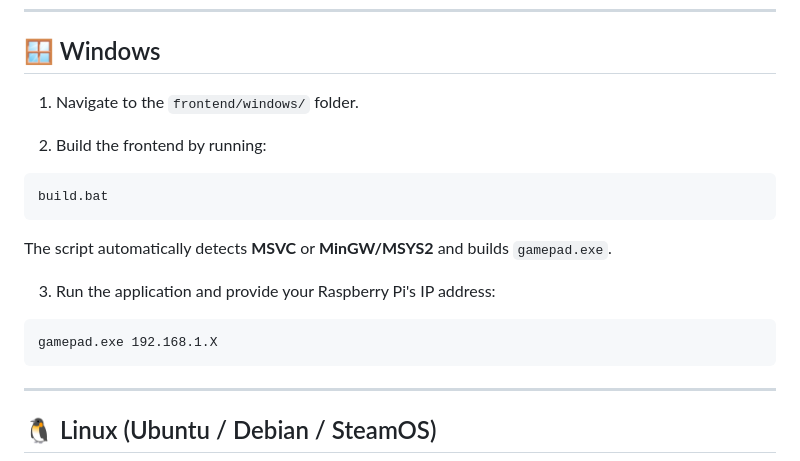
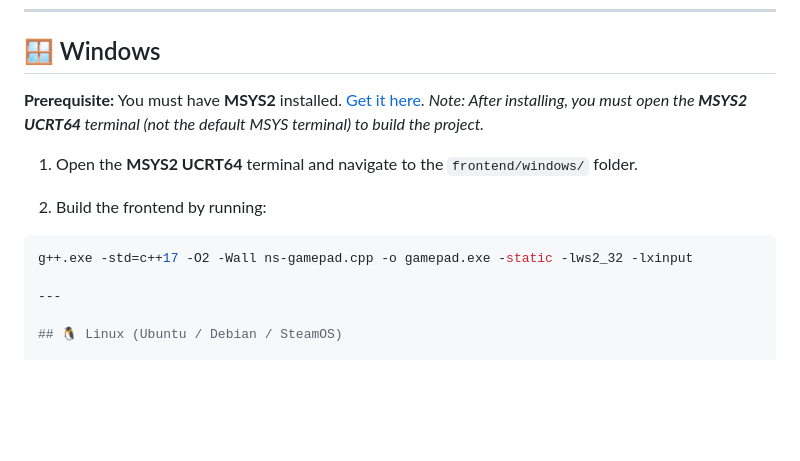
Before and after one commit to Dycool/NS-PC-Control, a Markdown page: README.md, the part around the change. Drawn GitHub-style; blank space fills up the shorter version.

````diff
--- a/README.md
+++ b/README.md
@@ -84,21 +84,15 @@ git sparse-checkout set frontend
 
 ## 🪟 Windows
 
-1. Navigate to the `frontend/windows/` folder.
+**Prerequisite:** You must have **MSYS2** installed. [Get it here](https://www.msys2.org/).
+*Note: After installing, you must open the **MSYS2 UCRT64** terminal (not the default MSYS terminal) to build the project.*
+
+1. Open the **MSYS2 UCRT64** terminal and navigate to the `frontend/windows/` folder.
 
 2. Build the frontend by running:
 
-```cmd
-build.bat
-```
-
-The script automatically detects **MSVC** or **MinGW/MSYS2** and builds `gamepad.exe`.
-
-3. Run the application and provide your Raspberry Pi's IP address:
-
-```cmd
-gamepad.exe 192.168.1.X
-```
+```bash
+g++.exe -std=c++17 -O2 -Wall ns-gamepad.cpp -o gamepad.exe -static -lws2_32 -lxinput
 
 ---
 
````
